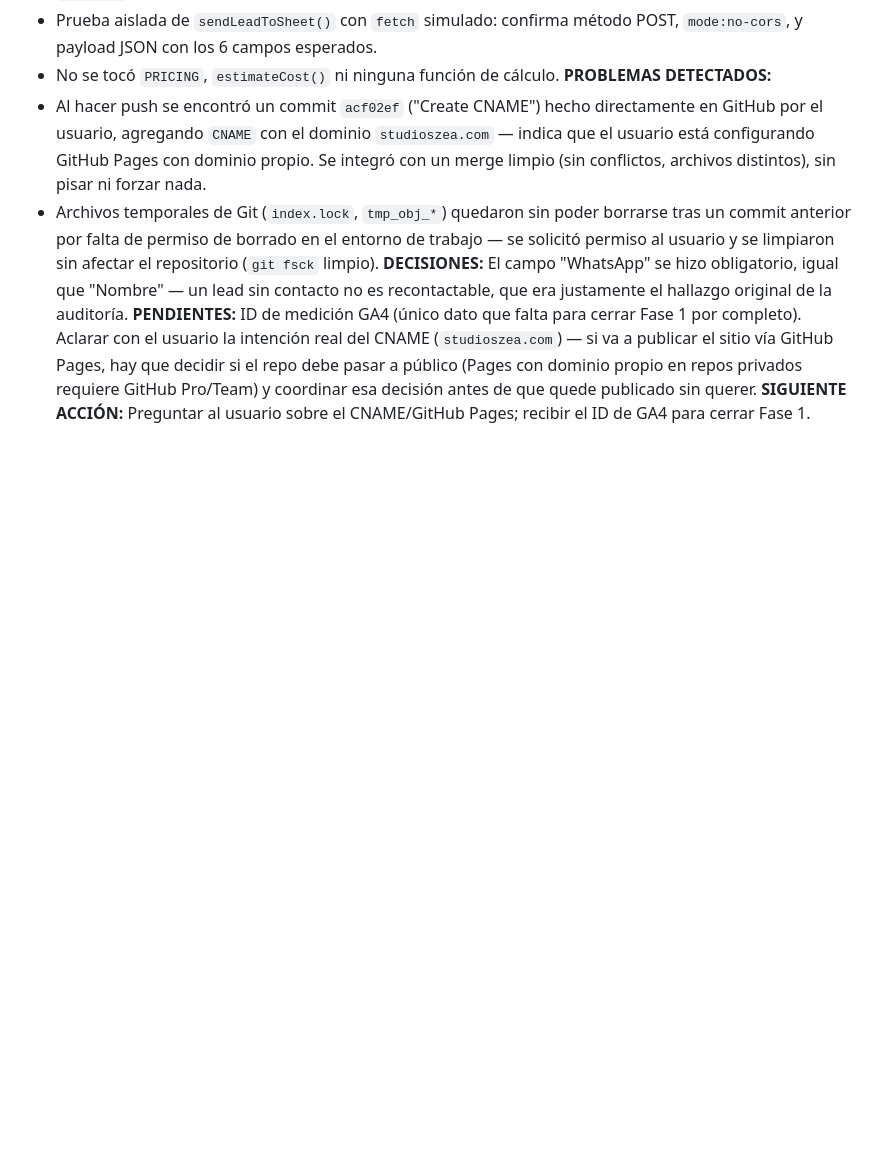
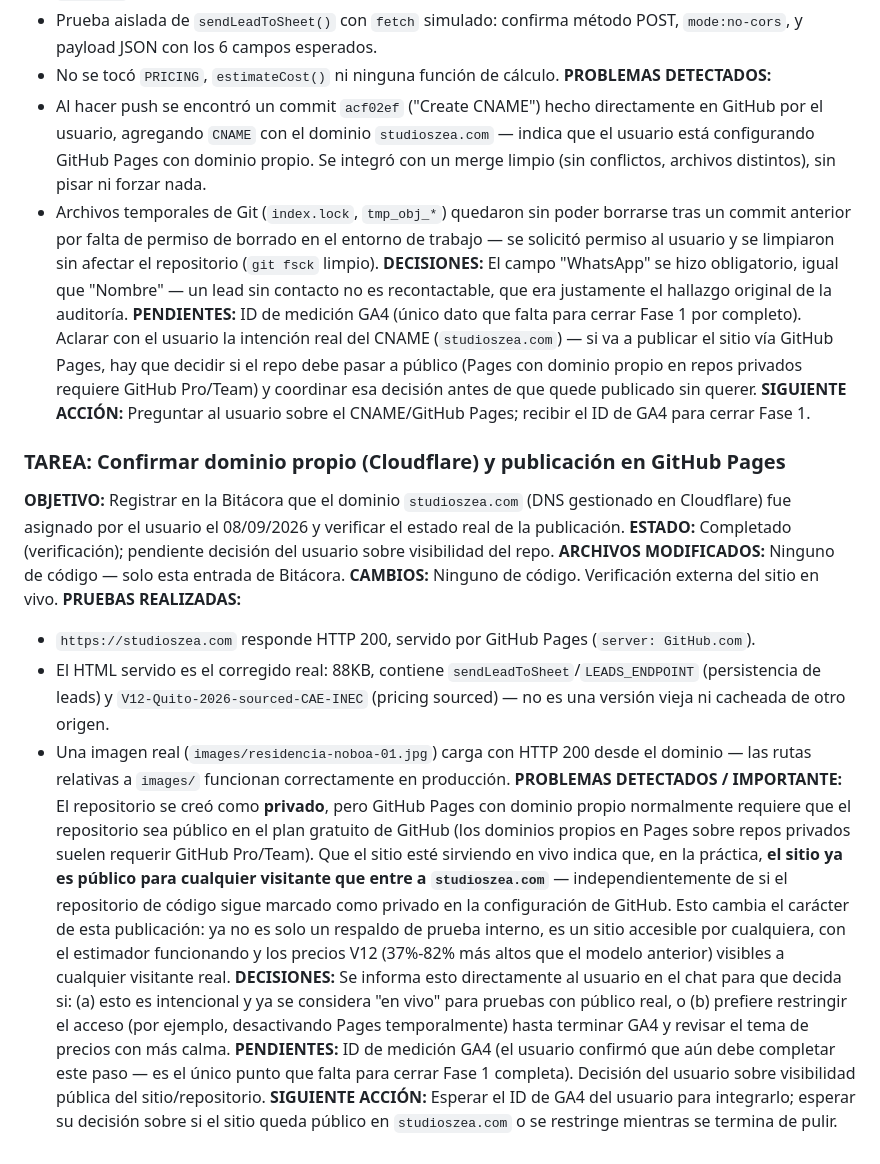
Before and after one commit to zeagino-lab/studio-zea-web, a Markdown page: AGENTS.md, the part around the change. GitHub-like rendering; blank space fills up the shorter version.

Commit message:
Bitácora: confirma dominio studioszea.com (Cloudflare) y sitio en vivo
Documenta la asignación del dominio propio vía Cloudflare y verifica
que GitHub Pages ya está sirviendo en vivo el index.html corregido
(persistencia de leads + PRICING V12) en https://studioszea.com.
Señala que, en la práctica, el sitio ya es público para cualquier
visitante, más allá de que el repositorio siga marcado como privado
en GitHub — pendiente de decisión del usuario al respecto.

Co-Authored-By: Claude Sonnet 5 <noreply@anthropic.com>
Claude-Session: https://claude.ai/code/session_013jarH3dfen7iMz1Lc42PUn

```diff
--- a/AGENTS.md
+++ b/AGENTS.md
@@ -275,3 +275,17 @@ Requieren aprobación explícita del usuario antes de implementar: cambios de pr
 **DECISIONES:** El campo "WhatsApp" se hizo obligatorio, igual que "Nombre" — un lead sin contacto no es recontactable, que era justamente el hallazgo original de la auditoría.
 **PENDIENTES:** ID de medición GA4 (único dato que falta para cerrar Fase 1 por completo). Aclarar con el usuario la intención real del CNAME (`studioszea.com`) — si va a publicar el sitio vía GitHub Pages, hay que decidir si el repo debe pasar a público (Pages con dominio propio en repos privados requiere GitHub Pro/Team) y coordinar esa decisión antes de que quede publicado sin querer.
 **SIGUIENTE ACCIÓN:** Preguntar al usuario sobre el CNAME/GitHub Pages; recibir el ID de GA4 para cerrar Fase 1.
+
+### TAREA: Confirmar dominio propio (Cloudflare) y publicación en GitHub Pages
+**OBJETIVO:** Registrar en la Bitácora que el dominio `studioszea.com` (DNS gestionado en Cloudflare) fue asignado por el usuario el 08/09/2026 y verificar el estado real de la publicación.
+**ESTADO:** Completado (verificación); pendiente decisión del usuario sobre visibilidad del repo.
+**ARCHIVOS MODIFICADOS:** Ninguno de código — solo esta entrada de Bitácora.
+**CAMBIOS:** Ninguno de código. Verificación externa del sitio en vivo.
+**PRUEBAS REALIZADAS:**
+- `https://studioszea.com` responde HTTP 200, servido por GitHub Pages (`server: GitHub.com`).
+- El HTML servido es el corregido real: 88KB, contiene `sendLeadToSheet`/`LEADS_ENDPOINT` (persistencia de leads) y `V12-Quito-2026-sourced-CAE-INEC` (pricing sourced) — no es una versión vieja ni cacheada de otro origen.
+- Una imagen real (`images/residencia-noboa-01.jpg`) carga con HTTP 200 desde el dominio — las rutas relativas a `images/` funcionan correctamente en producción.
+**PROBLEMAS DETECTADOS / IMPORTANTE:** El repositorio se creó como **privado**, pero GitHub Pages con dominio propio normalmente requiere que el repositorio sea público en el plan gratuito de GitHub (los dominios propios en Pages sobre repos privados suelen requerir GitHub Pro/Team). Que el sitio esté sirviendo en vivo indica que, en la práctica, **el sitio ya es público para cualquier visitante que entre a `studioszea.com`** — independientemente de si el repositorio de código sigue marcado como privado en la configuración de GitHub. Esto cambia el carácter de esta publicación: ya no es solo un respaldo de prueba interno, es un sitio accesible por cualquiera, con el estimador funcionando y los precios V12 (37%-82% más altos que el modelo anterior) visibles a cualquier visitante real.
+**DECISIONES:** Se informa esto directamente al usuario en el chat para que decida si: (a) esto es intencional y ya se considera "en vivo" para pruebas con público real, o (b) prefiere restringir el acceso (por ejemplo, desactivando Pages temporalmente) hasta terminar GA4 y revisar el tema de precios con más calma.
+**PENDIENTES:** ID de medición GA4 (el usuario confirmó que aún debe completar este paso — es el único punto que falta para cerrar Fase 1 completa). Decisión del usuario sobre visibilidad pública del sitio/repositorio.
+**SIGUIENTE ACCIÓN:** Esperar el ID de GA4 del usuario para integrarlo; esperar su decisión sobre si el sitio queda público en `studioszea.com` o se restringe mientras se termina de pulir.
```
